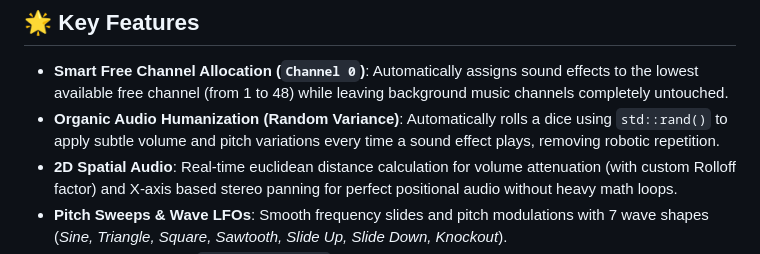
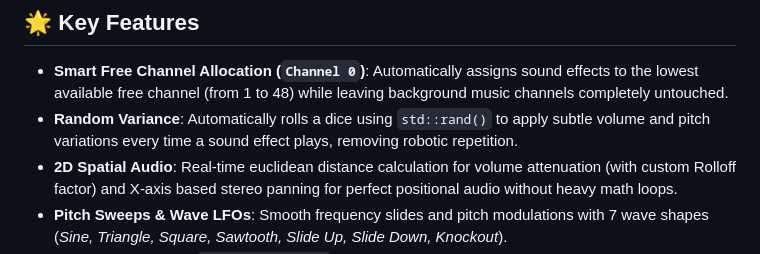
Before and after one commit to niilisto/SonoraFX, a Markdown page: README.md, the part around the change. Drawn GitHub-style.

Commit message:
Update feature description for random variation

```diff
--- a/README.md
+++ b/README.md
@@ -25,7 +25,7 @@ SonoraFX has been fully ported to the **DarkEdif C++17 extension SDK**:
 ## 🌟 Key Features
 
 - **Smart Free Channel Allocation (`Channel 0`)**: Automatically assigns sound effects to the lowest available free channel (from 1 to 48) while leaving background music channels completely untouched.
-- **Organic Audio Humanization (Random Variance)**: Automatically rolls a dice using `std::rand()` to apply subtle volume and pitch variations every time a sound effect plays, removing robotic repetition.
+- **Random Variance**: Automatically rolls a dice using `std::rand()` to apply subtle volume and pitch variations every time a sound effect plays, removing robotic repetition.
 - **2D Spatial Audio**: Real-time euclidean distance calculation for volume attenuation (with custom Rolloff factor) and X-axis based stereo panning for perfect positional audio without heavy math loops.
 - **Pitch Sweeps & Wave LFOs**: Smooth frequency slides and pitch modulations with 7 wave shapes (*Sine, Triangle, Square, Sawtooth, Slide Up, Slide Down, Knockout*).
 - **Pitch Origin Safety (`GetFreqOriginPct`)**: Prevents sample frequency reset crashes when pitching up or down by anchoring calculations to the audio's original sample rate.
```
